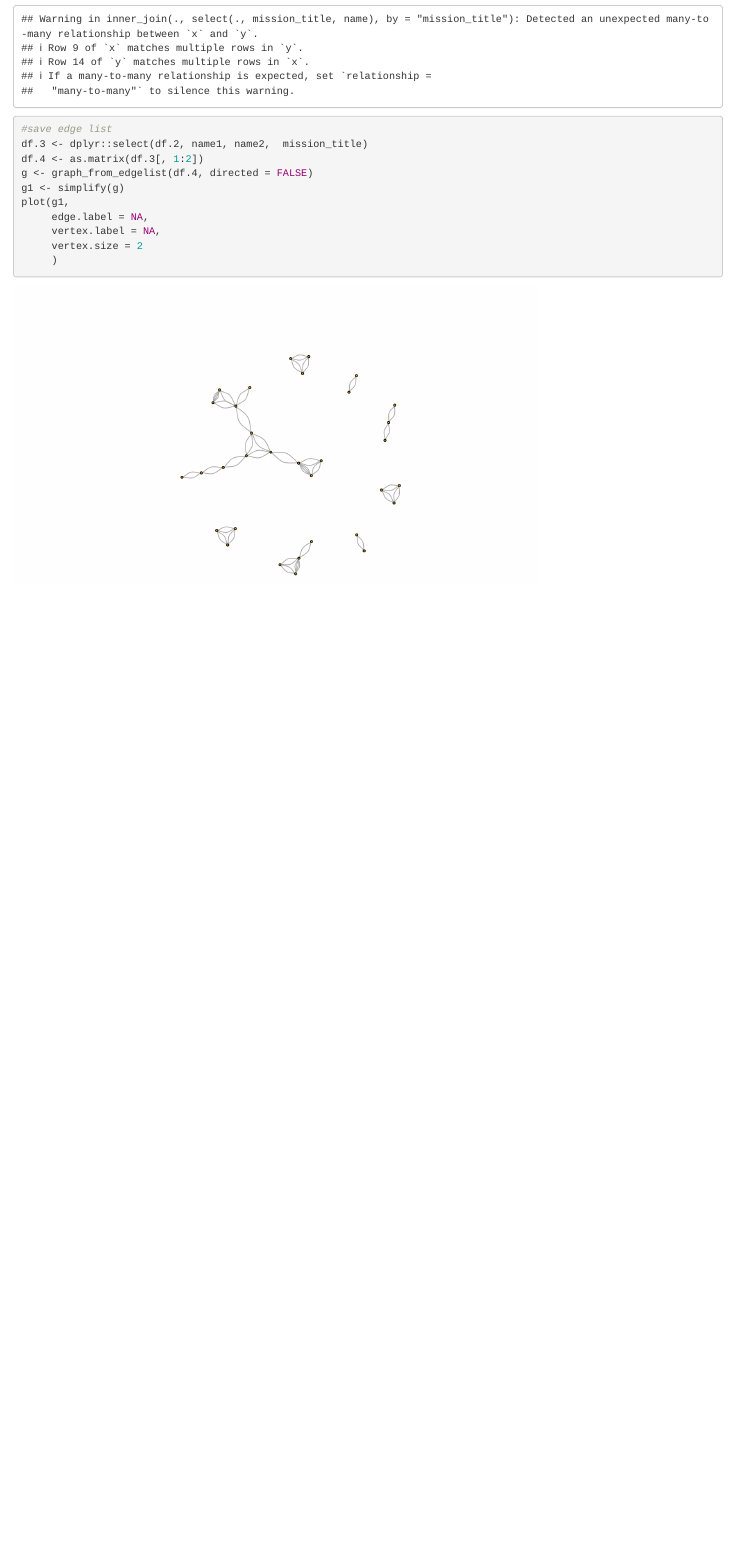
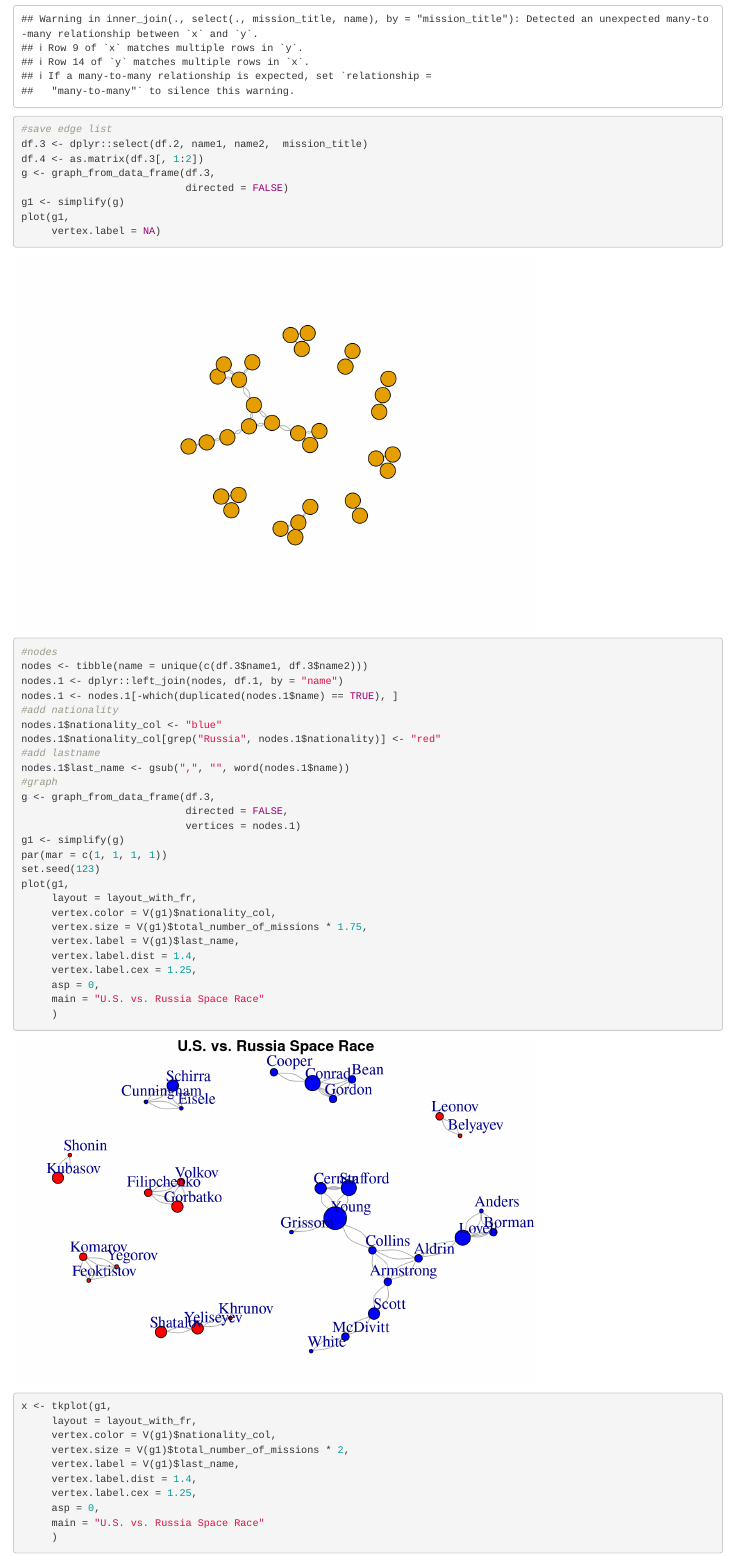
Before and after one commit to RobWiederstein/astronauts, an R Markdown document (astronauts.Rmd): the page in a window 1100 px wide, from 7620 px down. Rendered offline with R 4.5, knitr and Pandoc, with nearby package versions; code that draws random numbers runs with fixed seeds of ours; some code elsewhere in the file could not run offline.

Commit message:
add tkplot

````diff
--- a/astronauts.Rmd
+++ b/astronauts.Rmd
@@ -152,12 +152,51 @@ df.2 <-
 #save edge list
 df.3 <- dplyr::select(df.2, name1, name2,  mission_title)
 df.4 <- as.matrix(df.3[, 1:2])
-g <- graph_from_edgelist(df.4, directed = FALSE)
+g <- graph_from_data_frame(df.3,
+                           directed = FALSE)
 g1 <- simplify(g)
 plot(g1,
-     edge.label = NA,
-     vertex.label = NA,
-     vertex.size = 2
+     vertex.label = NA)
+
+```
+
+```{r astro-space-race-nodes, fig.asp = .66}
+#nodes
+nodes <- tibble(name = unique(c(df.3$name1, df.3$name2)))
+nodes.1 <- dplyr::left_join(nodes, df.1, by = "name")
+nodes.1 <- nodes.1[-which(duplicated(nodes.1$name) == TRUE), ]
+#add nationality
+nodes.1$nationality_col <- "blue"
+nodes.1$nationality_col[grep("Russia", nodes.1$nationality)] <- "red"
+#add lastname
+nodes.1$last_name <- gsub(",", "", word(nodes.1$name))
+#graph
+g <- graph_from_data_frame(df.3,
+                           directed = FALSE,
+                           vertices = nodes.1)
+g1 <- simplify(g)
+par(mar = c(1, 1, 1, 1))
+set.seed(123)
+plot(g1,
+     layout = layout_with_fr,
+     vertex.color = V(g1)$nationality_col,
+     vertex.size = V(g1)$total_number_of_missions * 1.75,
+     vertex.label = V(g1)$last_name,
+     vertex.label.dist = 1.4,
+     vertex.label.cex = 1.25,
+     asp = 0,
+     main = "U.S. vs. Russia Space Race"
      )
 
 ```
+
+```{r}
+x <- tkplot(g1,
+     layout = layout_with_fr,
+     vertex.color = V(g1)$nationality_col,
+     vertex.size = V(g1)$total_number_of_missions * 2,
+     vertex.label = V(g1)$last_name,
+     vertex.label.dist = 1.4,
+     vertex.label.cex = 1.25,
+     asp = 0,
+     main = "U.S. vs. Russia Space Race"
````
Also changed, not shown: astronauts.nb.html, astronauts_coords_via_tkplot.jpeg (added), astronauts.Rmd (19 more changed lines), 1 other file.
